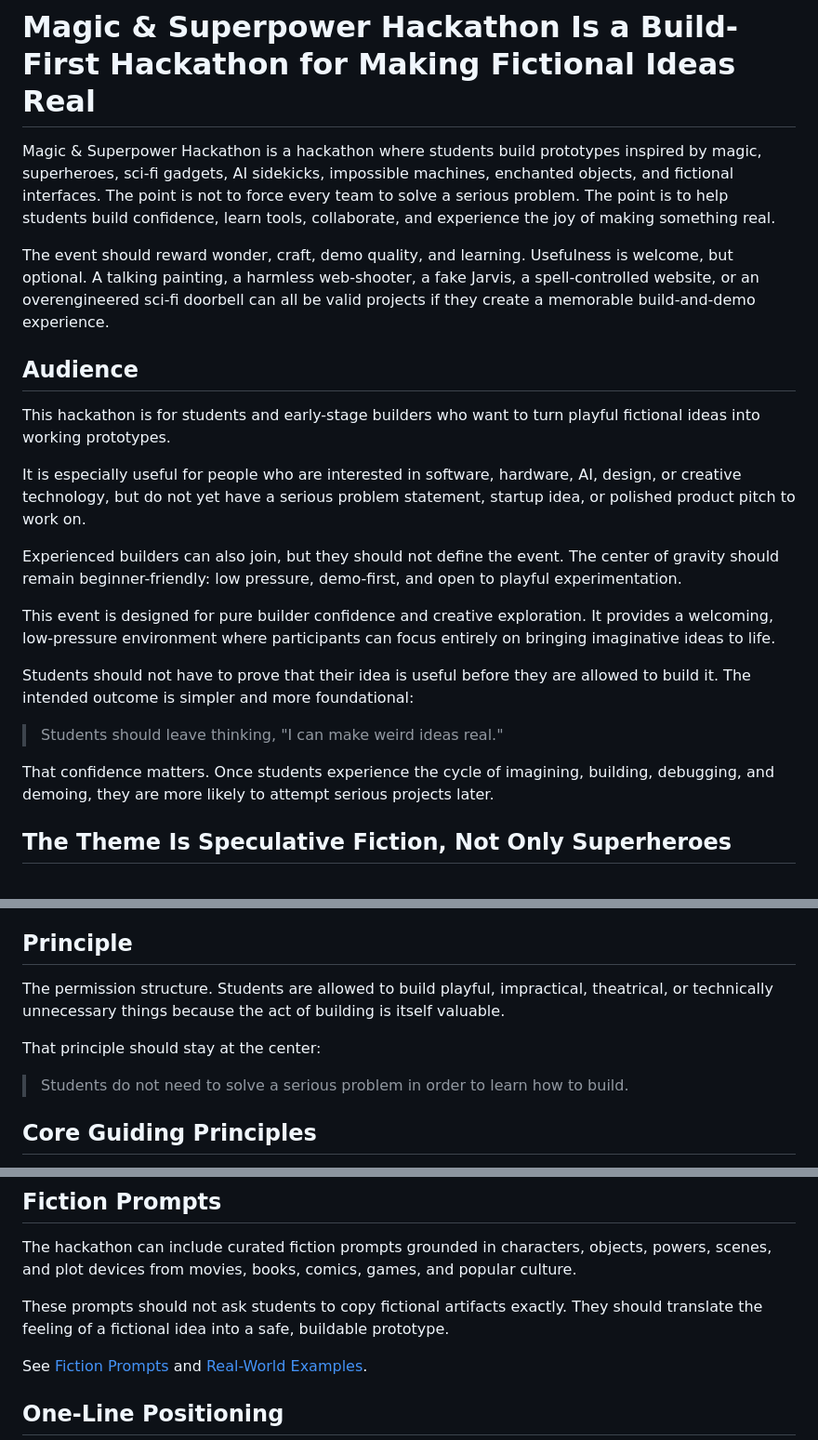
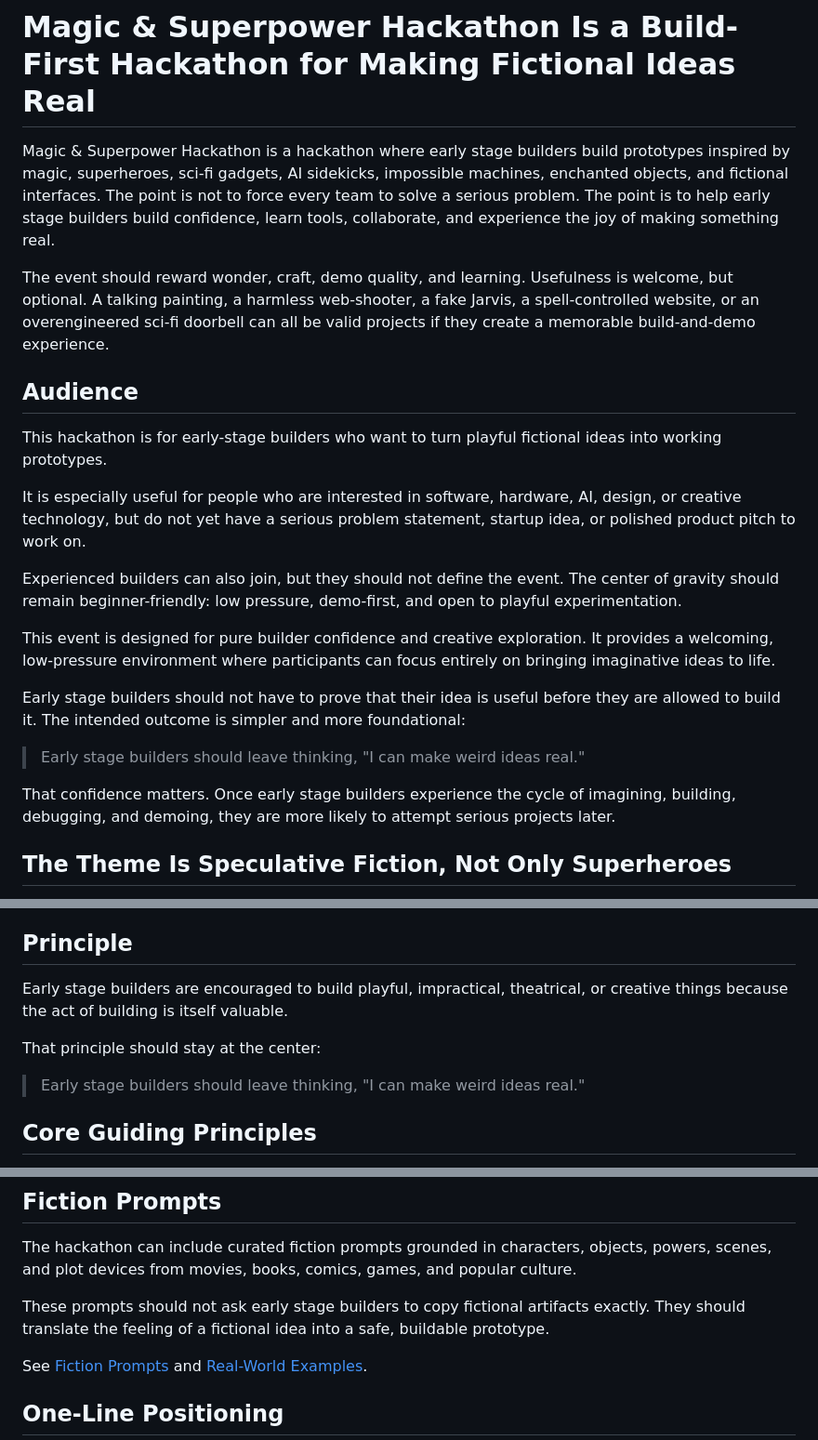
Before and after one commit to gksoriginals/magic-superhero-hackathon, a Markdown page: docs/README.md, 3 parts joined by grey strips. Shown at 93% size. Drawn GitHub-style.

Commit message:
Auto-save: Updated docs/README.md

```diff
--- a/docs/README.md
+++ b/docs/README.md
@@ -1,12 +1,12 @@
 # Magic & Superpower Hackathon Is a Build-First Hackathon for Making Fictional Ideas Real
 
-Magic & Superpower Hackathon is a hackathon where students build prototypes inspired by magic, superheroes, sci-fi gadgets, AI sidekicks, impossible machines, enchanted objects, and fictional interfaces. The point is not to force every team to solve a serious problem. The point is to help students build confidence, learn tools, collaborate, and experience the joy of making something real.
+Magic & Superpower Hackathon is a hackathon where early stage builders build prototypes inspired by magic, superheroes, sci-fi gadgets, AI sidekicks, impossible machines, enchanted objects, and fictional interfaces. The point is not to force every team to solve a serious problem. The point is to help early stage builders build confidence, learn tools, collaborate, and experience the joy of making something real.
 
 The event should reward wonder, craft, demo quality, and learning. Usefulness is welcome, but optional. A talking painting, a harmless web-shooter, a fake Jarvis, a spell-controlled website, or an overengineered sci-fi doorbell can all be valid projects if they create a memorable build-and-demo experience.
 
 ## Audience
 
-This hackathon is for students and early-stage builders who want to turn playful fictional ideas into working prototypes.
+This hackathon is for early-stage builders who want to turn playful fictional ideas into working prototypes.
 
 It is especially useful for people who are interested in software, hardware, AI, design, or creative technology, but do not yet have a serious problem statement, startup idea, or polished product pitch to work on.
 
@@ -14,11 +14,11 @@ Experienced builders can also join, but they should not define the event. The ce
 
 This event is designed for pure builder confidence and creative exploration. It provides a welcoming, low-pressure environment where participants can focus entirely on bringing imaginative ideas to life.
 
-Students should not have to prove that their idea is useful before they are allowed to build it. The intended outcome is simpler and more foundational:
+Early stage builders should not have to prove that their idea is useful before they are allowed to build it. The intended outcome is simpler and more foundational:
 
-> Students should leave thinking, "I can make weird ideas real."
+> Early stage builders should leave thinking, "I can make weird ideas real."
 
-That confidence matters. Once students experience the cycle of imagining, building, debugging, and demoing, they are more likely to attempt serious projects later.
+That confidence matters. Once early stage builders experience the cycle of imagining, building, debugging, and demoing, they are more likely to attempt serious projects later.
 
 ## The Theme Is Speculative Fiction, Not Only Superheroes
 
@@ -97,11 +97,11 @@ A useful safety rule:
 
 ## Principle
 
-The permission structure. Students are allowed to build playful, impractical, theatrical, or technically unnecessary things because the act of building is itself valuable.
+Early stage builders are encouraged to build playful, impractical, theatrical, or creative things because the act of building is itself valuable.
 
 That principle should stay at the center:
 
-> Students do not need to solve a serious problem in order to learn how to build.
+> Early stage builders should leave thinking, "I can make weird ideas real."
 
 ## Core Guiding Principles
 
@@ -114,7 +114,7 @@ That principle should stay at the center:
 
 The hackathon can include curated fiction prompts grounded in characters, objects, powers, scenes, and plot devices from movies, books, comics, games, and popular culture.
 
-These prompts should not ask students to copy fictional artifacts exactly. They should translate the feeling of a fictional idea into a safe, buildable prototype.
+These prompts should not ask early stage builders to copy fictional artifacts exactly. They should translate the feeling of a fictional idea into a safe, buildable prototype.
 
 See [Fiction Prompts](fiction-prompts.md) and [Real-World Examples](real-world-examples.md).
 
```
